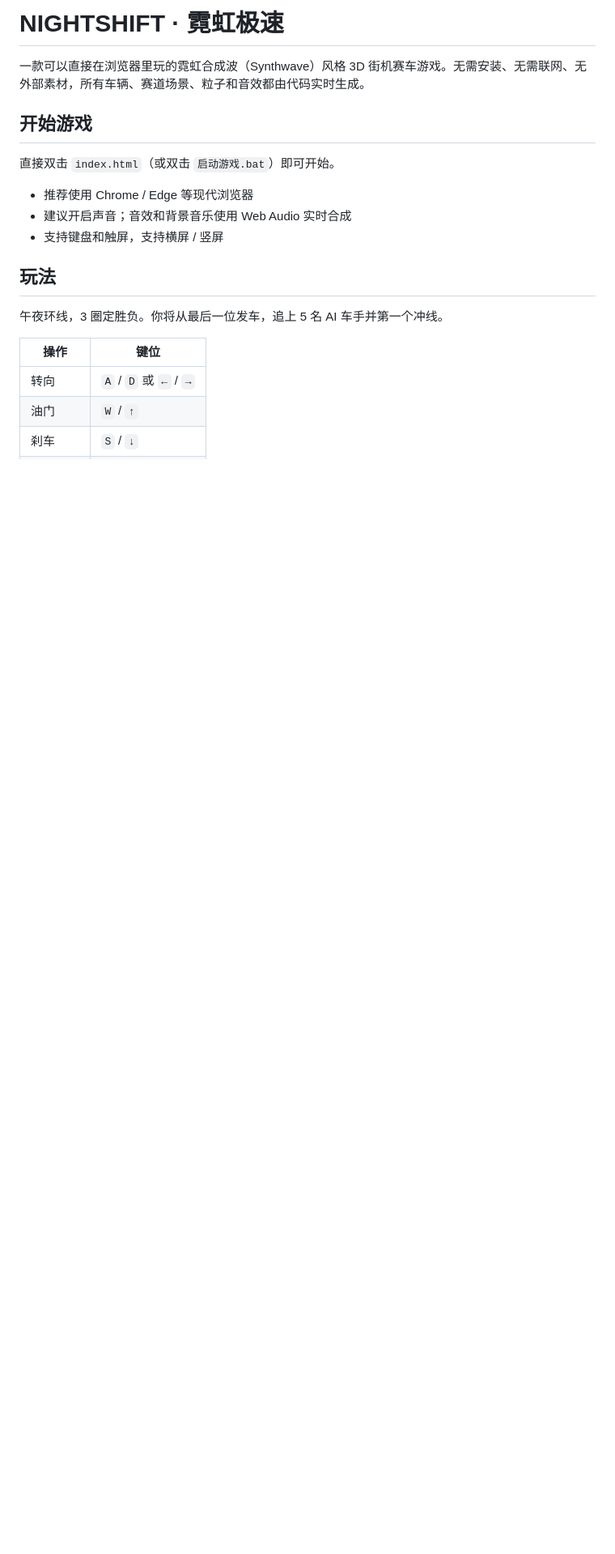
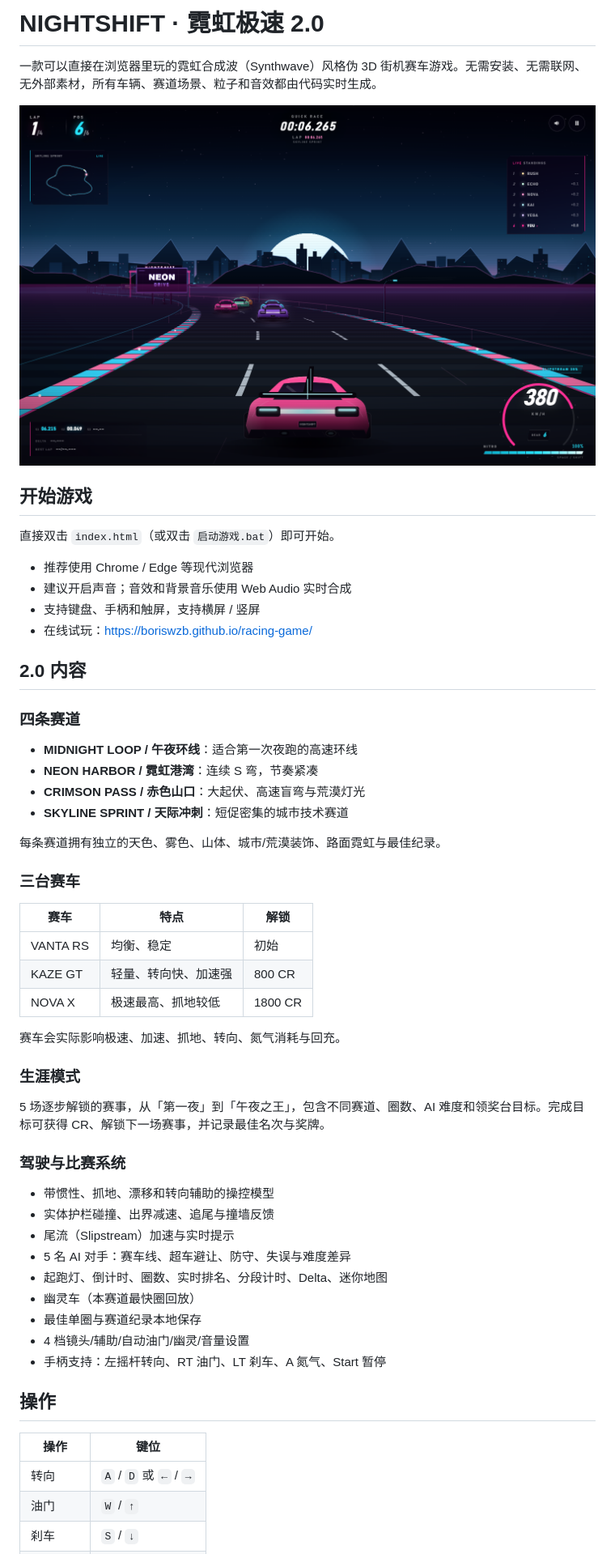
Before and after one commit to boriswzb/racing-game, a Markdown page: README.md, the part around one of its changes. Shown at 81% size. Rendered like a GitHub page; pictures changed too: preview.png; blank space fills up the shorter version.

Commit message:
feat: NIGHTSHIFT 2.0 - career, four tracks, three cars and deeper handling

```diff
--- a/README.md
+++ b/README.md
@@ -1,6 +1,8 @@
-# NIGHTSHIFT · 霓虹极速
+# NIGHTSHIFT · 霓虹极速 2.0
 
-一款可以直接在浏览器里玩的霓虹合成波（Synthwave）风格 3D 街机赛车游戏。无需安装、无需联网、无外部素材，所有车辆、赛道场景、粒子和音效都由代码实时生成。
+一款可以直接在浏览器里玩的霓虹合成波（Synthwave）风格伪 3D 街机赛车游戏。无需安装、无需联网、无外部素材，所有车辆、赛道场景、粒子和音效都由代码实时生成。
+
+![NIGHTSHIFT 游戏画面](preview.png)
 
 ## 开始游戏
 
@@ -8,11 +10,47 @@
 
 - 推荐使用 Chrome / Edge 等现代浏览器
 - 建议开启声音；音效和背景音乐使用 Web Audio 实时合成
-- 支持键盘和触屏，支持横屏 / 竖屏
+- 支持键盘、手柄和触屏，支持横屏 / 竖屏
+- 在线试玩：https://boriswzb.github.io/racing-game/
 
-## 玩法
+## 2.0 内容
 
-午夜环线，3 圈定胜负。你将从最后一位发车，追上 5 名 AI 车手并第一个冲线。
+### 四条赛道
+
+- **MIDNIGHT LOOP / 午夜环线**：适合第一次夜跑的高速环线
+- **NEON HARBOR / 霓虹港湾**：连续 S 弯，节奏紧凑
+- **CRIMSON PASS / 赤色山口**：大起伏、高速盲弯与荒漠灯光
+- **SKYLINE SPRINT / 天际冲刺**：短促密集的城市技术赛道
+
+每条赛道拥有独立的天色、雾色、山体、城市/荒漠装饰、路面霓虹与最佳纪录。
+
+### 三台赛车
+
+| 赛车 | 特点 | 解锁 |
+| --- | --- | --- |
+| VANTA RS | 均衡、稳定 | 初始 |
+| KAZE GT | 轻量、转向快、加速强 | 800 CR |
+| NOVA X | 极速最高、抓地较低 | 1800 CR |
+
+赛车会实际影响极速、加速、抓地、转向、氮气消耗与回充。
+
+### 生涯模式
+
+5 场逐步解锁的赛事，从「第一夜」到「午夜之王」，包含不同赛道、圈数、AI 难度和领奖台目标。完成目标可获得 CR、解锁下一场赛事，并记录最佳名次与奖牌。
+
+### 驾驶与比赛系统
+
+- 带惯性、抓地、漂移和转向辅助的操控模型
+- 实体护栏碰撞、出界减速、追尾与撞墙反馈
+- 尾流（Slipstream）加速与实时提示
+- 5 名 AI 对手：赛车线、超车避让、防守、失误与难度差异
+- 起跑灯、倒计时、圈数、实时排名、分段计时、Delta、迷你地图
+- 幽灵车（本赛道最快圈回放）
+- 最佳单圈与赛道纪录本地保存
+- 4 档镜头/辅助/自动油门/幽灵/音量设置
+- 手柄支持：左摇杆转向、RT 油门、LT 刹车、A 氮气、Start 暂停
+
+## 操作
 
 | 操作 | 键位 |
 | --- | --- |
```
Also changed, not shown: other parts of README.md (+17 -17 lines), 4 other files.
